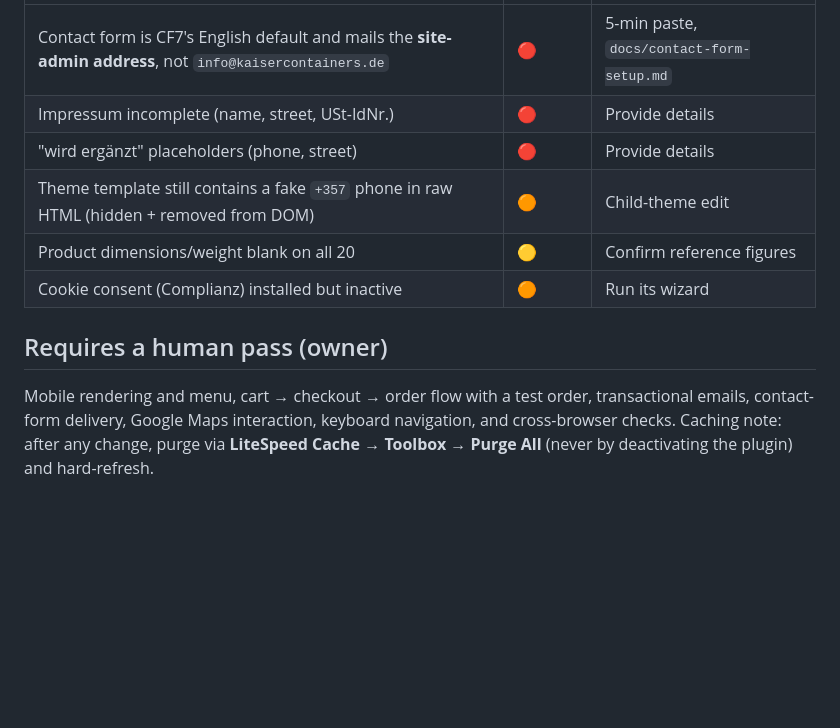
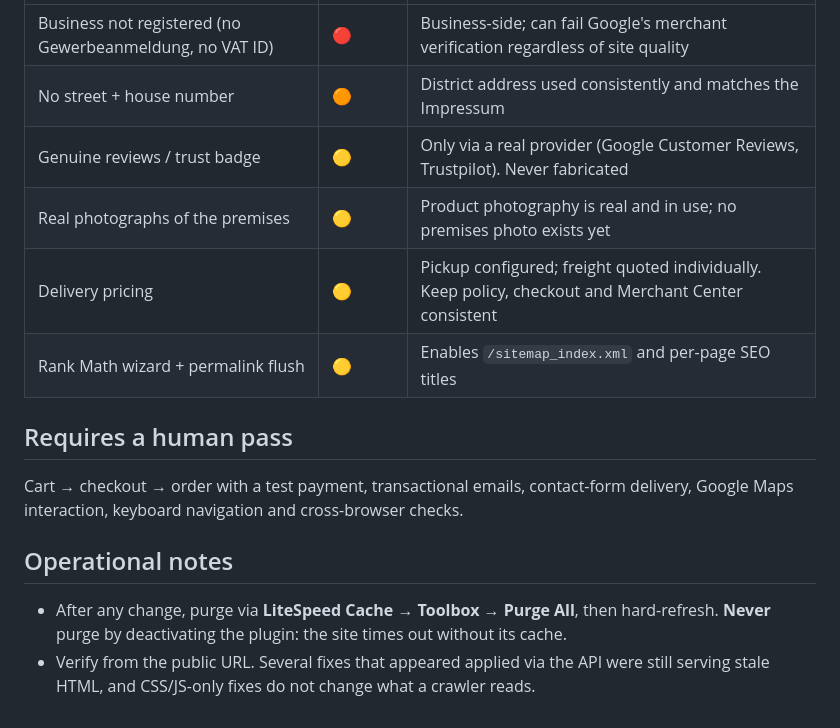
Before and after one commit to hillkandil-oss/me, a Markdown page: docs/qa-test-report.md, the part around one of its changes. GitHub-like rendering; blank space fills up the shorter version.

```diff
--- a/docs/qa-test-report.md
+++ b/docs/qa-test-report.md
@@ -45,13 +49,17 @@ Toolbox → Purge All** once to publish it to visitors.
 |---|---|---|
-| Contact form is CF7's English default and mails the **site-admin address**, not `info@kaisercontainers.de` | 🔴 | 5-min paste, `docs/contact-form-setup.md` |
-| Impressum incomplete (name, street, USt-IdNr.) | 🔴 | Provide details |
-| "wird ergänzt" placeholders (phone, street) | 🔴 | Provide details |
-| Theme template still contains a fake `+357` phone in raw HTML (hidden + removed from DOM) | 🟠 | Child-theme edit |
-| Product dimensions/weight blank on all 20 | 🟡 | Confirm reference figures |
-| Cookie consent (Complianz) installed but inactive | 🟠 | Run its wizard |
+| Business not registered (no Gewerbeanmeldung, no VAT ID) | 🔴 | Business-side; can fail Google's merchant verification regardless of site quality |
+| No street + house number | 🟠 | District address used consistently and matches the Impressum |
+| Genuine reviews / trust badge | 🟡 | Only via a real provider (Google Customer Reviews, Trustpilot). Never fabricated |
+| Real photographs of the premises | 🟡 | Product photography is real and in use; no premises photo exists yet |
+| Delivery pricing | 🟡 | Pickup configured; freight quoted individually. Keep policy, checkout and Merchant Center consistent |
+| Rank Math wizard + permalink flush | 🟡 | Enables `/sitemap_index.xml` and per-page SEO titles |
 
-## Requires a human pass (owner)
-Mobile rendering and menu, cart → checkout → order flow with a test order, transactional
-emails, contact-form delivery, Google Maps interaction, keyboard navigation, and cross-browser
-checks. Caching note: after any change, purge via **LiteSpeed Cache → Toolbox → Purge All**
-(never by deactivating the plugin) and hard-refresh.
+## Requires a human pass
+Cart → checkout → order with a test payment, transactional emails, contact-form delivery,
+Google Maps interaction, keyboard navigation and cross-browser checks.
+
+## Operational notes
+- After any change, purge via **LiteSpeed Cache → Toolbox → Purge All**, then hard-refresh.
+  **Never** purge by deactivating the plugin: the site times out without its cache.
+- Verify from the public URL. Several fixes that appeared applied via the API were still
+  serving stale HTML, and CSS/JS-only fixes do not change what a crawler reads.
```
Also changed, not shown: other parts of docs/qa-test-report.md (+39 -35 lines), REQUIRED-FROM-OWNER.md (+21 -0 lines), docs/merchant-center-readiness.md (+38 -0 lines).
